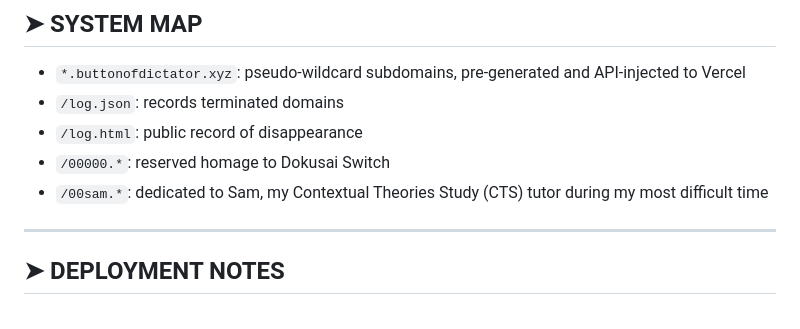
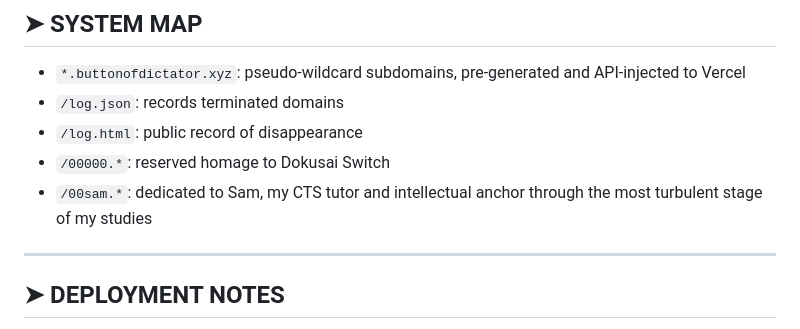
Before and after one commit to omnifrog-art/button-of-dictator, a Markdown page: README.md, the part around the change. GitHub-like rendering.

```diff
--- a/README.md
+++ b/README.md
@@ -74,7 +74,7 @@ The system logs its loss. But does not reverse it.
 - `/log.json`: records terminated domains
 - `/log.html`: public record of disappearance
 - `/00000.*`: reserved homage to Dokusai Switch
-- `/00sam.*`: dedicated to Sam, my Contextual Theories Study (CTS) tutor during my most difficult time
+- `/00sam.*`: dedicated to Sam, my CTS tutor and intellectual anchor through the most turbulent stage of my studies
 
 ---
 
```
